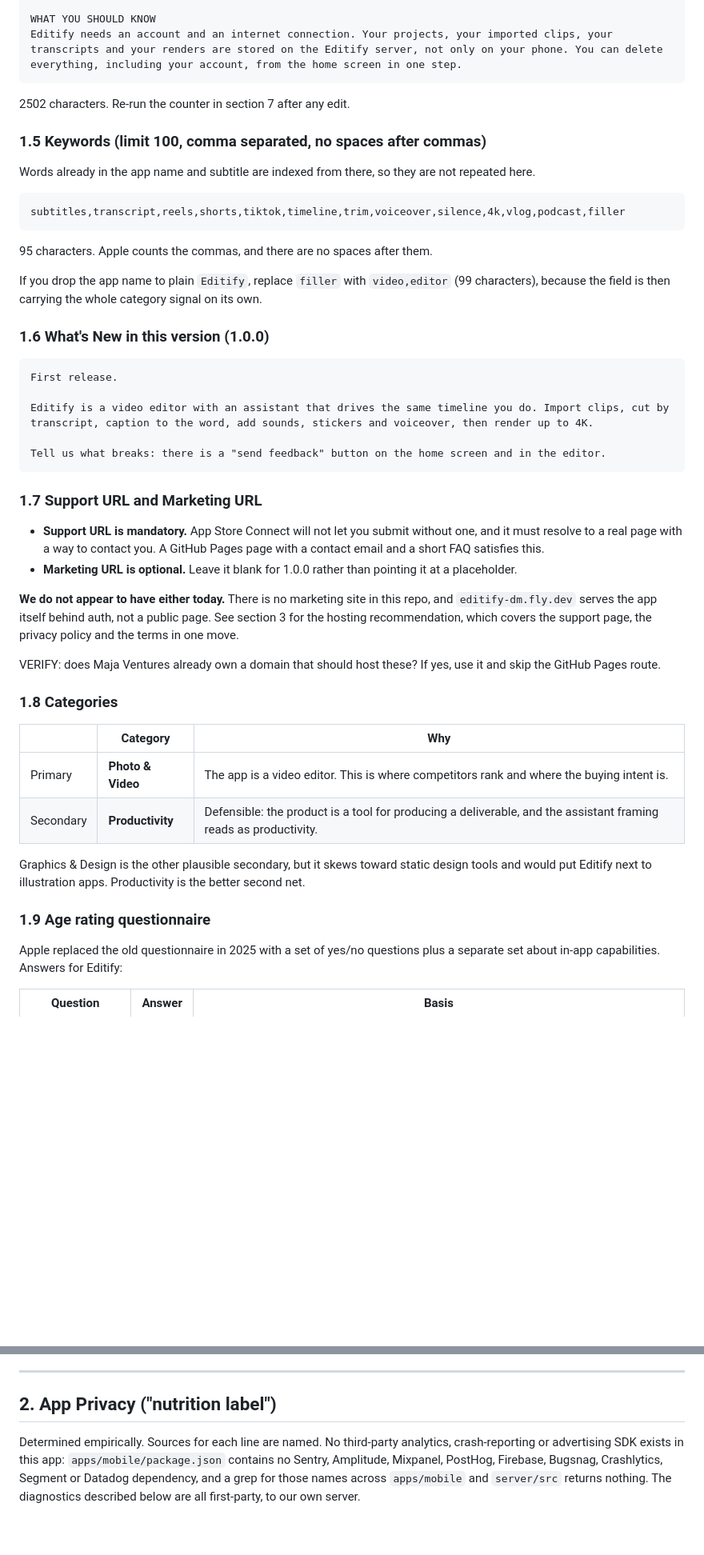
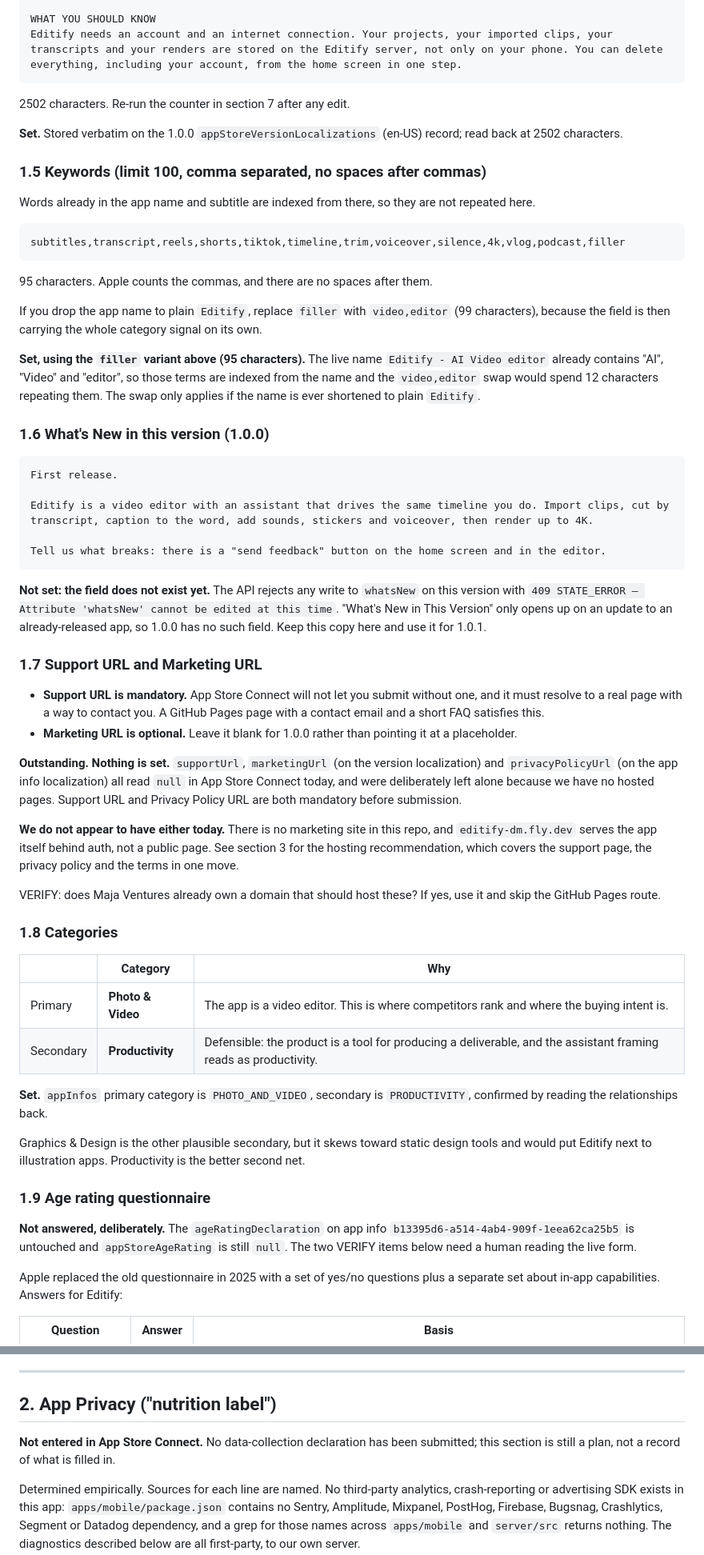
Before and after one commit to DavidMendelovits/editify, a Markdown page: docs/app-store-submission.md, 2 parts joined by grey strips. Shown at 80% size. GitHub-like rendering; blank space fills up the shorter version.

````diff
--- a/docs/app-store-submission.md
+++ b/docs/app-store-submission.md
@@ -85,6 +95,8 @@ Editify needs an account and an internet connection. Your projects, your importe
 
 2502 characters. Re-run the counter in section 7 after any edit.
 
+**Set.** Stored verbatim on the 1.0.0 `appStoreVersionLocalizations` (en-US) record; read back at 2502 characters.
+
 ### 1.5 Keywords (limit 100, comma separated, no spaces after commas)
 
 Words already in the app name and subtitle are indexed from there, so they are not repeated here.
@@ -97,6 +109,8 @@ subtitles,transcript,reels,shorts,tiktok,timeline,trim,voiceover,silence,4k,vlog
 
 If you drop the app name to plain `Editify`, replace `filler` with `video,editor` (99 characters), because the field is then carrying the whole category signal on its own.
 
+**Set, using the `filler` variant above (95 characters).** The live name `Editify - AI Video editor` already contains "AI", "Video" and "editor", so those terms are indexed from the name and the `video,editor` swap would spend 12 characters repeating them. The swap only applies if the name is ever shortened to plain `Editify`.
+
 ### 1.6 What's New in this version (1.0.0)
 
 ```text
@@ -107,10 +121,14 @@ Editify is a video editor with an assistant that drives the same timeline you do
 Tell us what breaks: there is a "send feedback" button on the home screen and in the editor.
 ```
 
+**Not set: the field does not exist yet.** The API rejects any write to `whatsNew` on this version with `409 STATE_ERROR — Attribute 'whatsNew' cannot be edited at this time`. "What's New in This Version" only opens up on an update to an already-released app, so 1.0.0 has no such field. Keep this copy here and use it for 1.0.1.
+
 ### 1.7 Support URL and Marketing URL
 
 - **Support URL is mandatory.** App Store Connect will not let you submit without one, and it must resolve to a real page with a way to contact you. A GitHub Pages page with a contact email and a short FAQ satisfies this.
 - **Marketing URL is optional.** Leave it blank for 1.0.0 rather than pointing it at a placeholder.
+
+**Outstanding. Nothing is set.** `supportUrl`, `marketingUrl` (on the version localization) and `privacyPolicyUrl` (on the app info localization) all read `null` in App Store Connect today, and were deliberately left alone because we have no hosted pages. Support URL and Privacy Policy URL are both mandatory before submission.
 
 **We do not appear to have either today.** There is no marketing site in this repo, and `editify-dm.fly.dev` serves the app itself behind auth, not a public page. See section 3 for the hosting recommendation, which covers the support page, the privacy policy and the terms in one move.
 
@@ -123,9 +141,13 @@ VERIFY: does Maja Ventures already own a domain that should host these? If yes,
 | Primary | **Photo & Video** | The app is a video editor. This is where competitors rank and where the buying intent is. |
 | Secondary | **Productivity** | Defensible: the product is a tool for producing a deliverable, and the assistant framing reads as productivity. |
 
+**Set.** `appInfos` primary category is `PHOTO_AND_VIDEO`, secondary is `PRODUCTIVITY`, confirmed by reading the relationships back.
+
 Graphics & Design is the other plausible secondary, but it skews toward static design tools and would put Editify next to illustration apps. Productivity is the better second net.
 
 ### 1.9 Age rating questionnaire
+
+**Not answered, deliberately.** The `ageRatingDeclaration` on app info `b13395d6-a514-4ab4-909f-1eea62ca25b5` is untouched and `appStoreAgeRating` is still `null`. The two VERIFY items below need a human reading the live form.
 
 Apple replaced the old questionnaire in 2025 with a set of yes/no questions plus a separate set about in-app capabilities. Answers for Editify:
 
@@ -154,6 +176,8 @@ Two things to watch:
 ---
 
 ## 2. App Privacy ("nutrition label")
+
+**Not entered in App Store Connect.** No data-collection declaration has been submitted; this section is still a plan, not a record of what is filled in.
 
 Determined empirically. Sources for each line are named. No third-party analytics, crash-reporting or advertising SDK exists in this app: `apps/mobile/package.json` contains no Sentry, Amplitude, Mixpanel, PostHog, Firebase, Bugsnag, Crashlytics, Segment or Datadog dependency, and a grep for those names across `apps/mobile` and `server/src` returns nothing. The diagnostics described below are all first-party, to our own server.
 
````
Also changed, not shown: other parts of docs/app-store-submission.md (+15 -1 lines).
